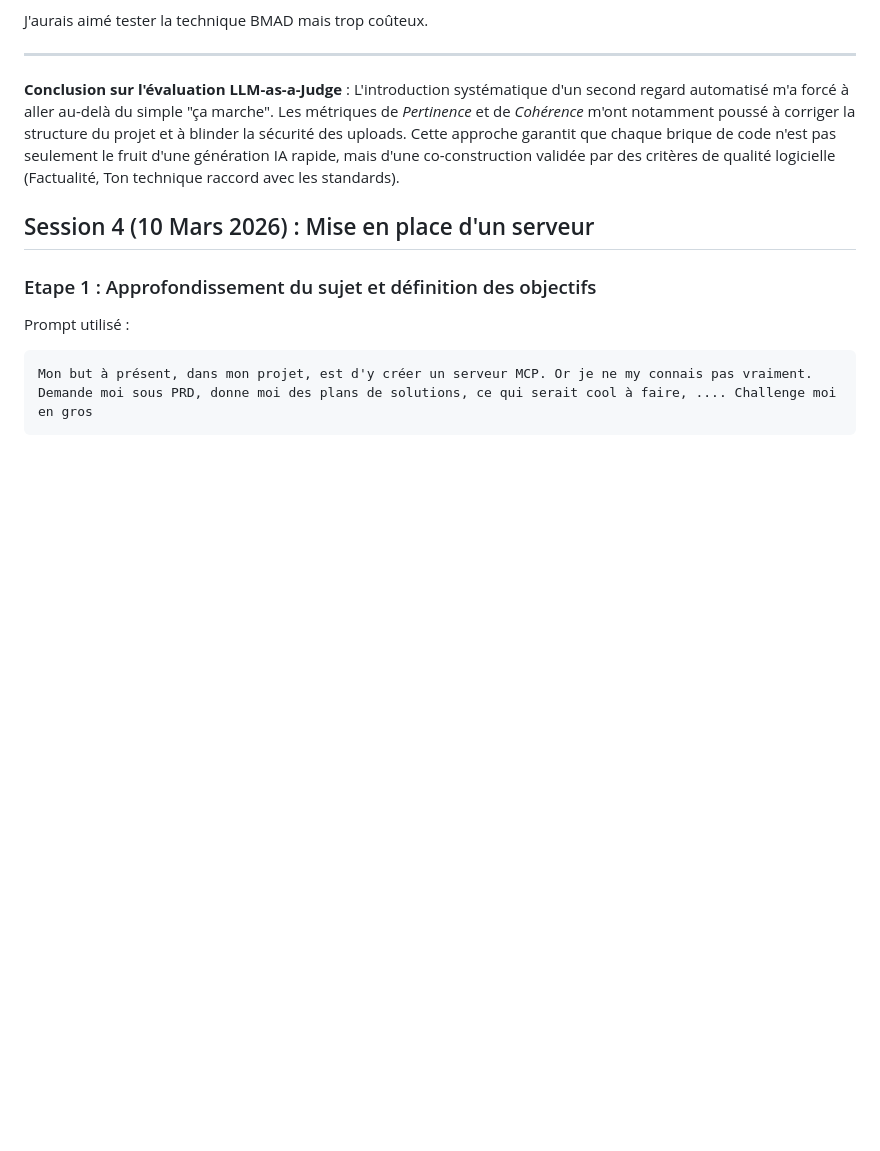
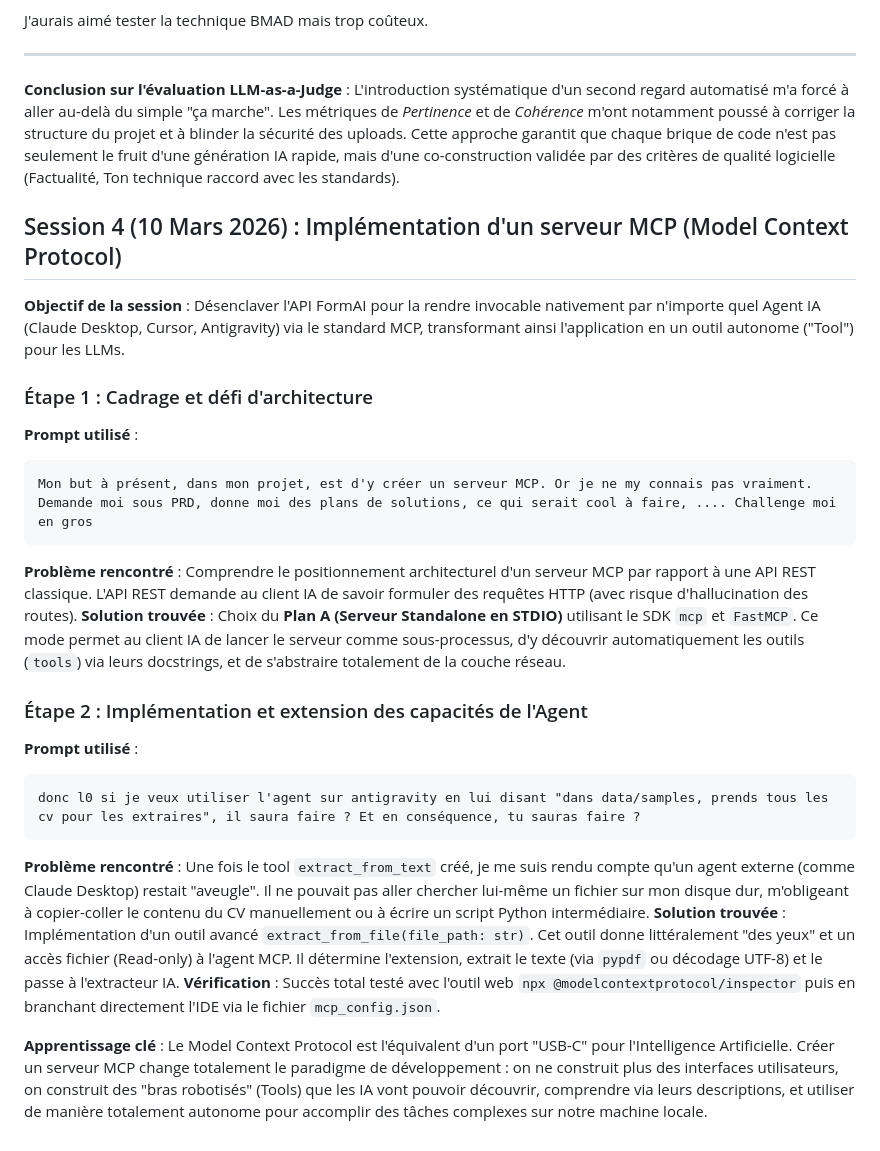
Before and after one commit to ThomasSanna/M1DE-Extracteur-Donnees-Formulaires, a Markdown page: JOURNAL.md, the part around the change. GitHub-like rendering; blank space fills up the shorter version.

Commit message:
mcp testé et journaling

````diff
--- a/JOURNAL.md
+++ b/JOURNAL.md
@@ -484,11 +484,32 @@ J'aurais aimé tester la technique BMAD mais trop coûteux.
 **Conclusion sur l'évaluation LLM-as-a-Judge** :
 L'introduction systématique d'un second regard automatisé m'a forcé à aller au-delà du simple "ça marche". Les métriques de *Pertinence* et de *Cohérence* m'ont notamment poussé à corriger la structure du projet et à blinder la sécurité des uploads. Cette approche garantit que chaque brique de code n'est pas seulement le fruit d'une génération IA rapide, mais d'une co-construction validée par des critères de qualité logicielle (Factualité, Ton technique raccord avec les standards).
 
-## Session 4 (10 Mars 2026) : Mise en place d'un serveur
+## Session 4 (10 Mars 2026) : Implémentation d'un serveur MCP (Model Context Protocol)
 
-### Etape 1 : Approfondissement du sujet et définition des objectifs
+**Objectif de la session** : Désenclaver l'API FormAI pour la rendre invocable nativement par n'importe quel Agent IA (Claude Desktop, Cursor, Antigravity) via le standard MCP, transformant ainsi l'application en un outil autonome ("Tool") pour les LLMs.
 
-Prompt utilisé :
-```
+### Étape 1 : Cadrage et défi d'architecture
+
+**Prompt utilisé** :
+
+```text
 Mon but à présent, dans mon projet, est d'y créer un serveur MCP. Or je ne my connais pas vraiment. Demande moi sous PRD, donne moi des plans de solutions, ce qui serait cool à faire, .... Challenge moi en gros
 ```
+
+**Problème rencontré** : Comprendre le positionnement architecturel d'un serveur MCP par rapport à une API REST classique. L'API REST demande au client IA de savoir formuler des requêtes HTTP (avec risque d'hallucination des routes).
+**Solution trouvée** : Choix du **Plan A (Serveur Standalone en STDIO)** utilisant le SDK `mcp` et `FastMCP`. Ce mode permet au client IA de lancer le serveur comme sous-processus, d'y découvrir automatiquement les outils (`tools`) via leurs docstrings, et de s'abstraire totalement de la couche réseau.
+
+### Étape 2 : Implémentation et extension des capacités de l'Agent
+
+**Prompt utilisé** :
+
+```text
+donc l0 si je veux utiliser l'agent sur antigravity en lui disant "dans data/samples, prends tous les cv pour les extraires", il saura faire ? Et en conséquence, tu sauras faire ?
+```
+
+**Problème rencontré** : Une fois le tool `extract_from_text` créé, je me suis rendu compte qu'un agent externe (comme Claude Desktop) restait "aveugle". Il ne pouvait pas aller chercher lui-même un fichier sur mon disque dur, m'obligeant à copier-coller le contenu du CV manuellement ou à écrire un script Python intermédiaire.
+**Solution trouvée** : Implémentation d'un outil avancé `extract_from_file(file_path: str)`. Cet outil donne littéralement "des yeux" et un accès fichier (Read-only) à l'agent MCP. Il détermine l'extension, extrait le texte (via `pypdf` ou décodage UTF-8) et le passe à l'extracteur IA.
+**Vérification** : Succès total testé avec l'outil web `npx @modelcontextprotocol/inspector` puis en branchant directement l'IDE via le fichier `mcp_config.json`.
+
+**Apprentissage clé** :
+Le Model Context Protocol est l'équivalent d'un port "USB-C" pour l'Intelligence Artificielle. Créer un serveur MCP change totalement le paradigme de développement : on ne construit plus des interfaces utilisateurs, on construit des "bras robotisés" (Tools) que les IA vont pouvoir découvrir, comprendre via leurs descriptions, et utiliser de manière totalement autonome pour accomplir des tâches complexes sur notre machine locale.
````
